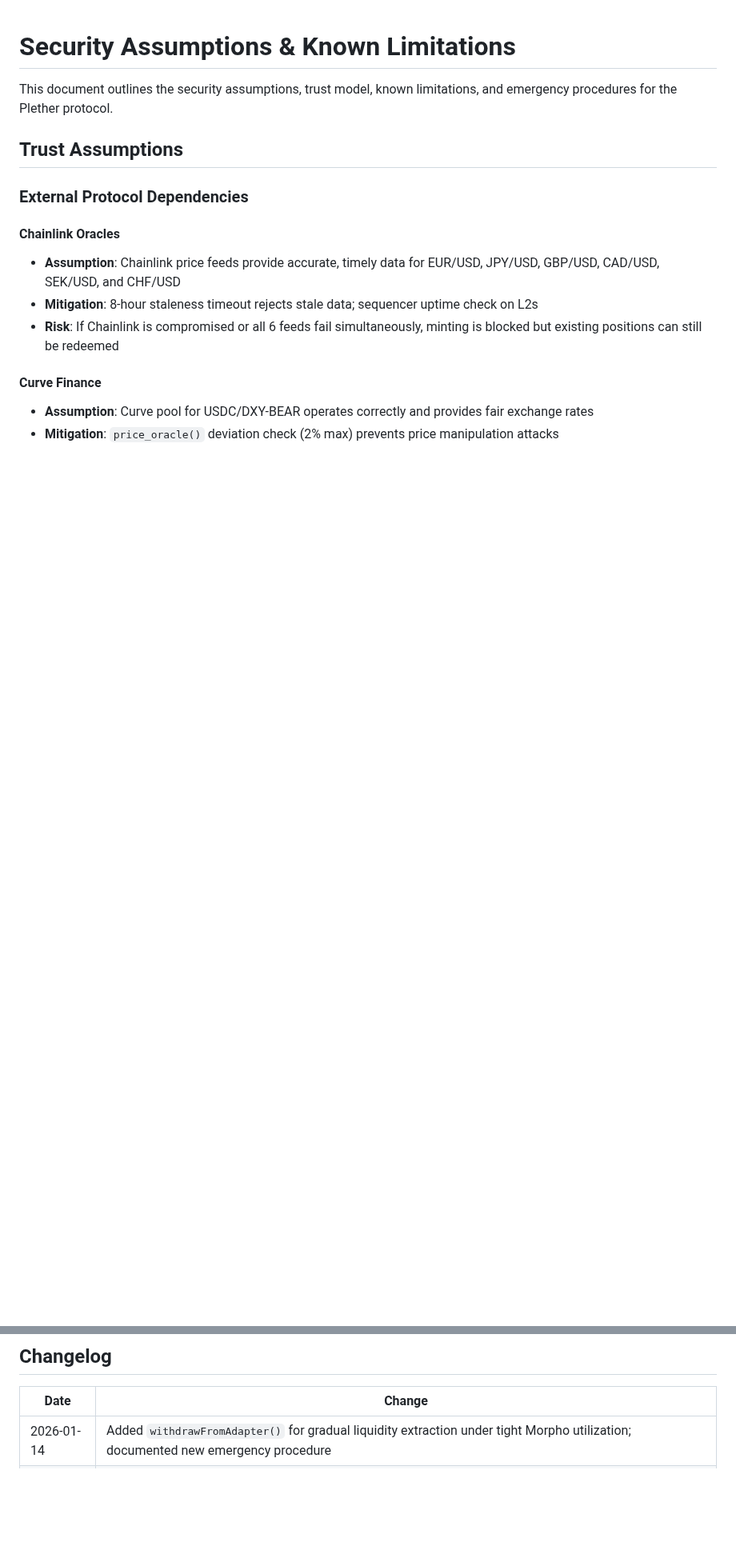
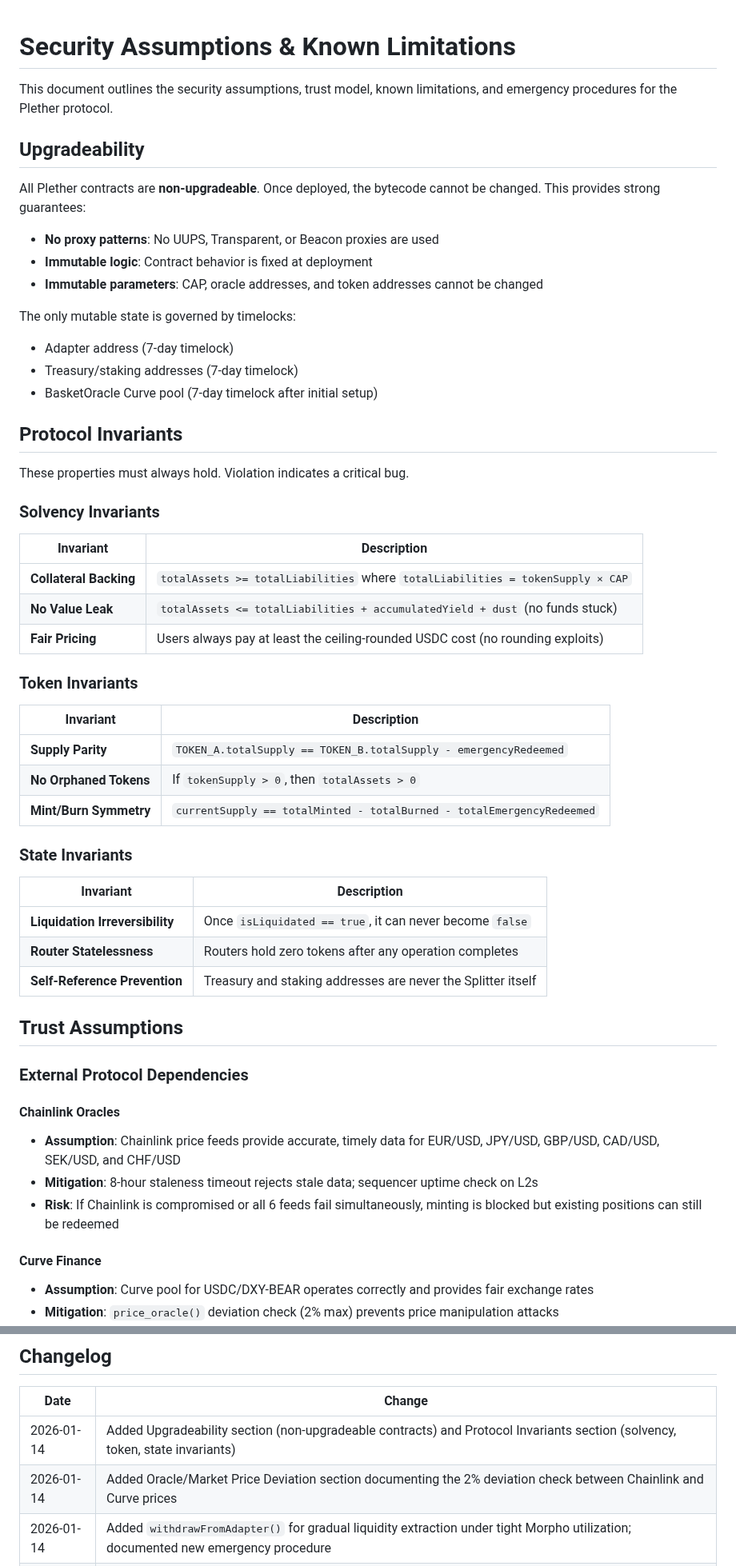
Before and after one commit to Plether-Fi/plether-core, a Markdown page: SECURITY.md, 2 parts joined by grey strips. Shown at 80% size. GitHub-like rendering; blank space fills up the shorter version.

Commit message:
Docs: Add upgradeability, invariants, and oracle deviation sections
- Add Upgradeability section documenting non-upgradeable contracts
- Add Protocol Invariants section (solvency, token, state invariants)
- Add Oracle/Market Price Deviation section for 2% Chainlink/Curve check

Co-Authored-By: Claude Opus 4.5 <noreply@anthropic.com>

```diff
--- a/SECURITY.md
+++ b/SECURITY.md
@@ -1,6 +1,47 @@
 # Security Assumptions & Known Limitations
 
 This document outlines the security assumptions, trust model, known limitations, and emergency procedures for the Plether protocol.
+
+## Upgradeability
+
+All Plether contracts are **non-upgradeable**. Once deployed, the bytecode cannot be changed. This provides strong guarantees:
+
+- **No proxy patterns**: No UUPS, Transparent, or Beacon proxies are used
+- **Immutable logic**: Contract behavior is fixed at deployment
+- **Immutable parameters**: CAP, oracle addresses, and token addresses cannot be changed
+
+The only mutable state is governed by timelocks:
+- Adapter address (7-day timelock)
+- Treasury/staking addresses (7-day timelock)
+- BasketOracle Curve pool (7-day timelock after initial setup)
+
+## Protocol Invariants
+
+These properties must always hold. Violation indicates a critical bug.
+
+### Solvency Invariants
+
+| Invariant | Description |
+|-----------|-------------|
+| **Collateral Backing** | `totalAssets >= totalLiabilities` where `totalLiabilities = tokenSupply × CAP` |
+| **No Value Leak** | `totalAssets <= totalLiabilities + accumulatedYield + dust` (no funds stuck) |
+| **Fair Pricing** | Users always pay at least the ceiling-rounded USDC cost (no rounding exploits) |
+
+### Token Invariants
+
+| Invariant | Description |
+|-----------|-------------|
+| **Supply Parity** | `TOKEN_A.totalSupply == TOKEN_B.totalSupply - emergencyRedeemed` |
+| **No Orphaned Tokens** | If `tokenSupply > 0`, then `totalAssets > 0` |
+| **Mint/Burn Symmetry** | `currentSupply == totalMinted - totalBurned - totalEmergencyRedeemed` |
+
+### State Invariants
+
+| Invariant | Description |
+|-----------|-------------|
+| **Liquidation Irreversibility** | Once `isLiquidated == true`, it can never become `false` |
+| **Router Statelessness** | Routers hold zero tokens after any operation completes |
+| **Self-Reference Prevention** | Treasury and staking addresses are never the Splitter itself |
 
 ## Trust Assumptions
 
@@ -321,6 +372,8 @@ contact@plether.com
 
 | Date | Change |
 |------|--------|
+| 2026-01-14 | Added Upgradeability section (non-upgradeable contracts) and Protocol Invariants section (solvency, token, state invariants) |
+| 2026-01-14 | Added Oracle/Market Price Deviation section documenting the 2% deviation check between Chainlink and Curve prices |
 | 2026-01-14 | Added `withdrawFromAdapter()` for gradual liquidity extraction under tight Morpho utilization; documented new emergency procedure |
 | 2026-01-14 | Added MEV Protection section under Router Architecture |
 | 2026-01-13 | BasketOracle: Added 7-day timelock for Curve pool updates; refactored to use OpenZeppelin Ownable |
```
Also changed, not shown: other parts of SECURITY.md (+10 -0 lines).
